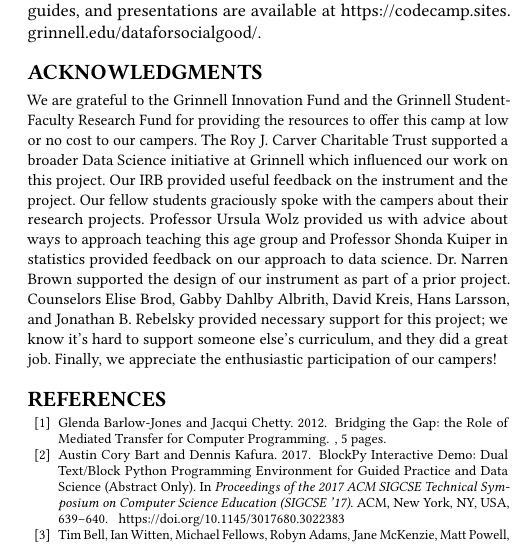
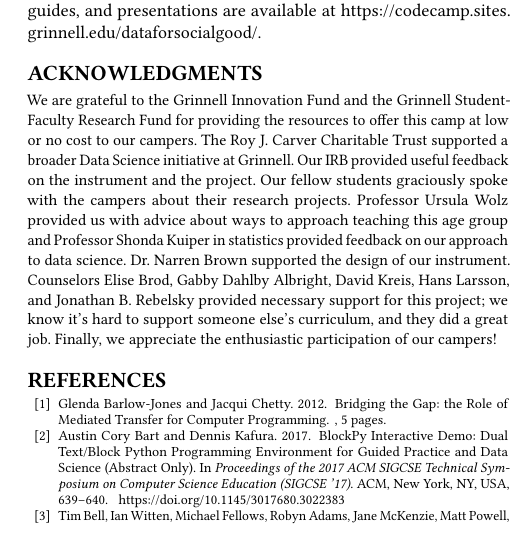
Before and after one commit to grinnell-cs/dssg-sigcse2019, a LaTeX paper (ert642.tex, which reads acknowledgements.tex): part of one column of page 7 of 7, cut so that both start at the same text. Compiled offline with pdfLaTeX.

Commit message:
Clean up acknowledgements to make room.

```diff
--- a/acknowledgements.tex
+++ b/acknowledgements.tex
@@ -4,14 +4,14 @@ We are grateful to the Grinnell Innovation Fund and the Grinnell
 Student-Faculty Research Fund for providing the resources to offer
 this camp at low or no cost to our campers.  The Roy J. Carver
 Charitable Trust supported a broader Data Science initiative at
-Grinnell which influenced our work on this project.  Our IRB provided
+Grinnell.  Our IRB provided
 useful feedback on the instrument and the project.  Our fellow
 students graciously spoke with the campers about their research
 projects.  Professor Ursula Wolz provided us with advice about ways
 to approach teaching this age group and Professor Shonda Kuiper in
 statistics provided feedback on our approach to data science.  Dr.
-Narren Brown supported the design of our instrument as part of a
-prior project.  Counselors Elise Brod, Gabby Dahlby Albrith, David
+Narren Brown supported the design of our instrument.
+Counselors Elise Brod, Gabby Dahlby Albright, David
 Kreis, Hans Larsson, and Jonathan B. Rebelsky provided necessary
 support for this project; we know it's hard to support someone
 else's curriculum, and they did a great job.  Finally, we appreciate
```
